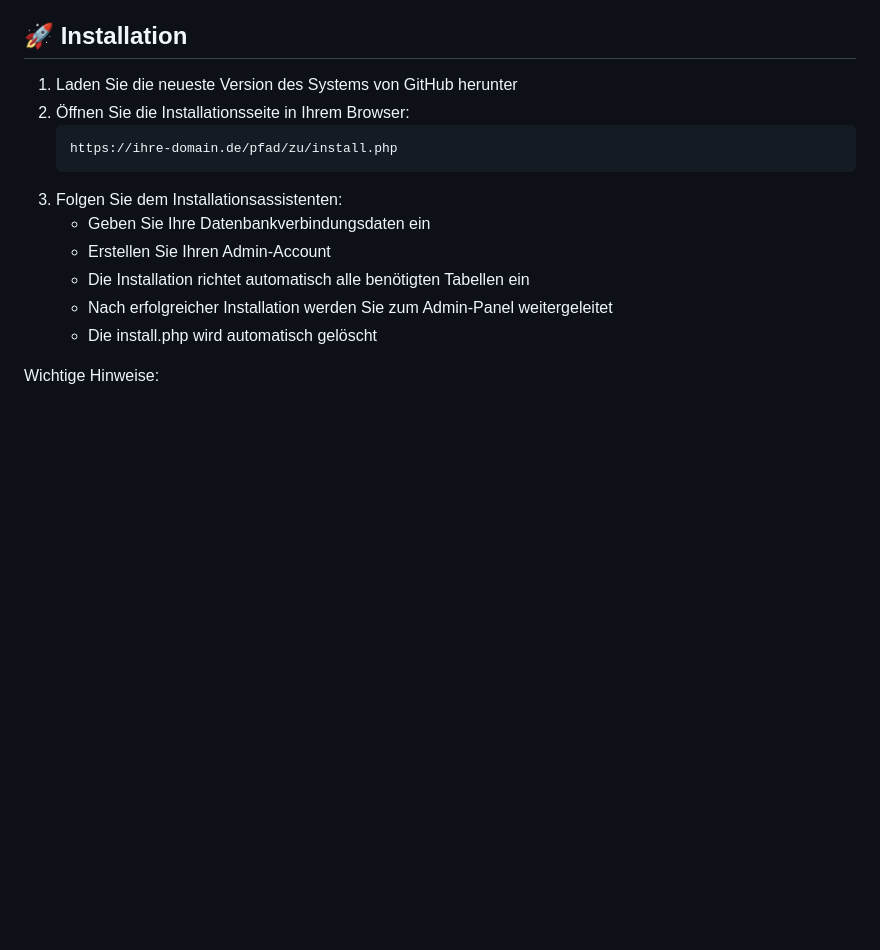
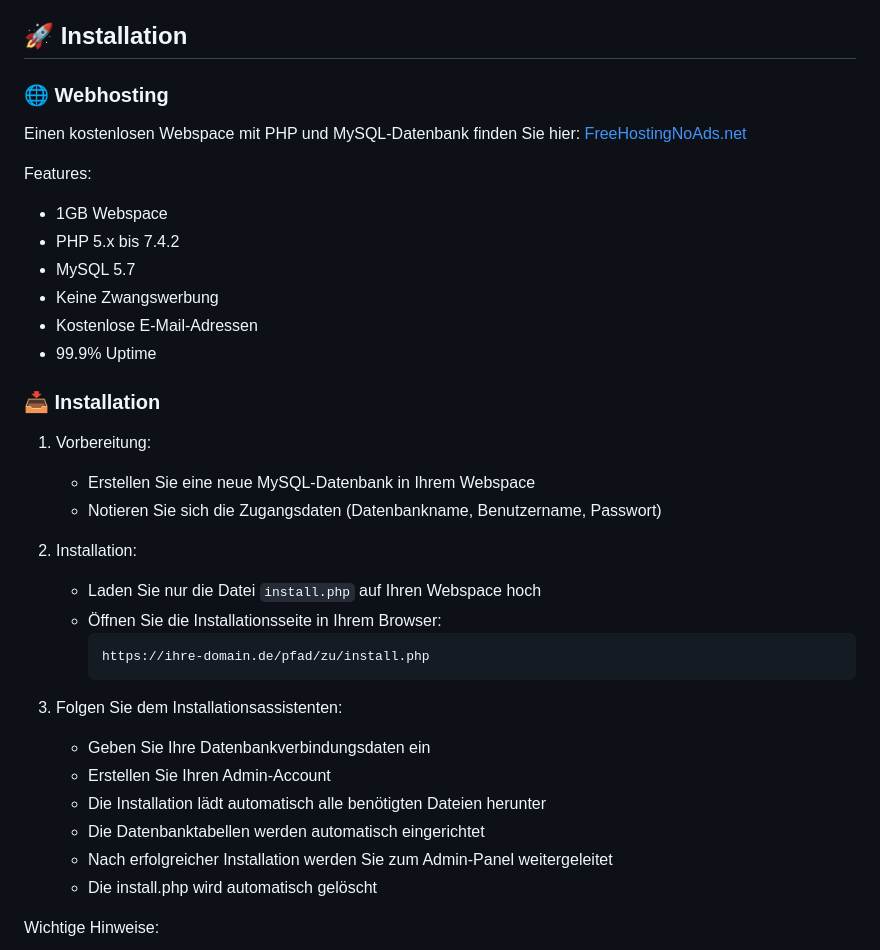
Before and after one commit to Bittersweet1987/spendenziele, a Markdown page: README.md, the part around the change. GitHub-like rendering; blank space fills up the shorter version.

````diff
--- a/README.md
+++ b/README.md
@@ -16,15 +16,36 @@ Ein System zur Verwaltung von Spendenzielen für Streamer, mit Streamer.Bot-Inte
 
 ## 🚀 Installation
 
-1. Laden Sie die neueste Version des Systems von GitHub herunter
-2. Öffnen Sie die Installationsseite in Ihrem Browser:
-   ```
-   https://ihre-domain.de/pfad/zu/install.php
-   ```
+### 🌐 Webhosting
+Einen kostenlosen Webspace mit PHP und MySQL-Datenbank finden Sie hier:
+[FreeHostingNoAds.net](https://freehostingnoads.net/)
+
+Features:
+- 1GB Webspace
+- PHP 5.x bis 7.4.2
+- MySQL 5.7
+- Keine Zwangswerbung
+- Kostenlose E-Mail-Adressen
+- 99.9% Uptime
+
+### 📥 Installation
+
+1. Vorbereitung:
+   - Erstellen Sie eine neue MySQL-Datenbank in Ihrem Webspace
+   - Notieren Sie sich die Zugangsdaten (Datenbankname, Benutzername, Passwort)
+
+2. Installation:
+   - Laden Sie nur die Datei `install.php` auf Ihren Webspace hoch
+   - Öffnen Sie die Installationsseite in Ihrem Browser:
+     ```
+     https://ihre-domain.de/pfad/zu/install.php
+     ```
+
 3. Folgen Sie dem Installationsassistenten:
    - Geben Sie Ihre Datenbankverbindungsdaten ein
    - Erstellen Sie Ihren Admin-Account
-   - Die Installation richtet automatisch alle benötigten Tabellen ein
+   - Die Installation lädt automatisch alle benötigten Dateien herunter
+   - Die Datenbanktabellen werden automatisch eingerichtet
    - Nach erfolgreicher Installation werden Sie zum Admin-Panel weitergeleitet
    - Die install.php wird automatisch gelöscht
 
````
